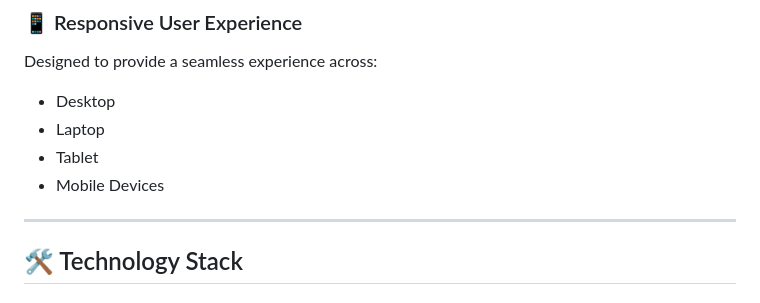
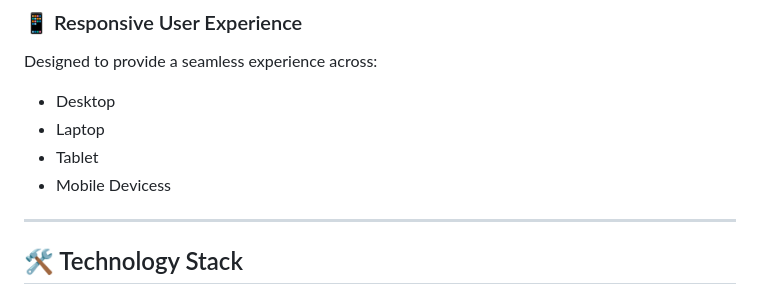
Before and after one commit to mahima97861/parallel-lives-premium, a Markdown page: README.md, the part around the change. Drawn GitHub-style.

```diff
--- a/README.md
+++ b/README.md
@@ -79,7 +79,7 @@ Designed to provide a seamless experience across:
 * Desktop
 * Laptop
 * Tablet
-* Mobile Devices
+* Mobile Devicess
 
 ---
 
```
